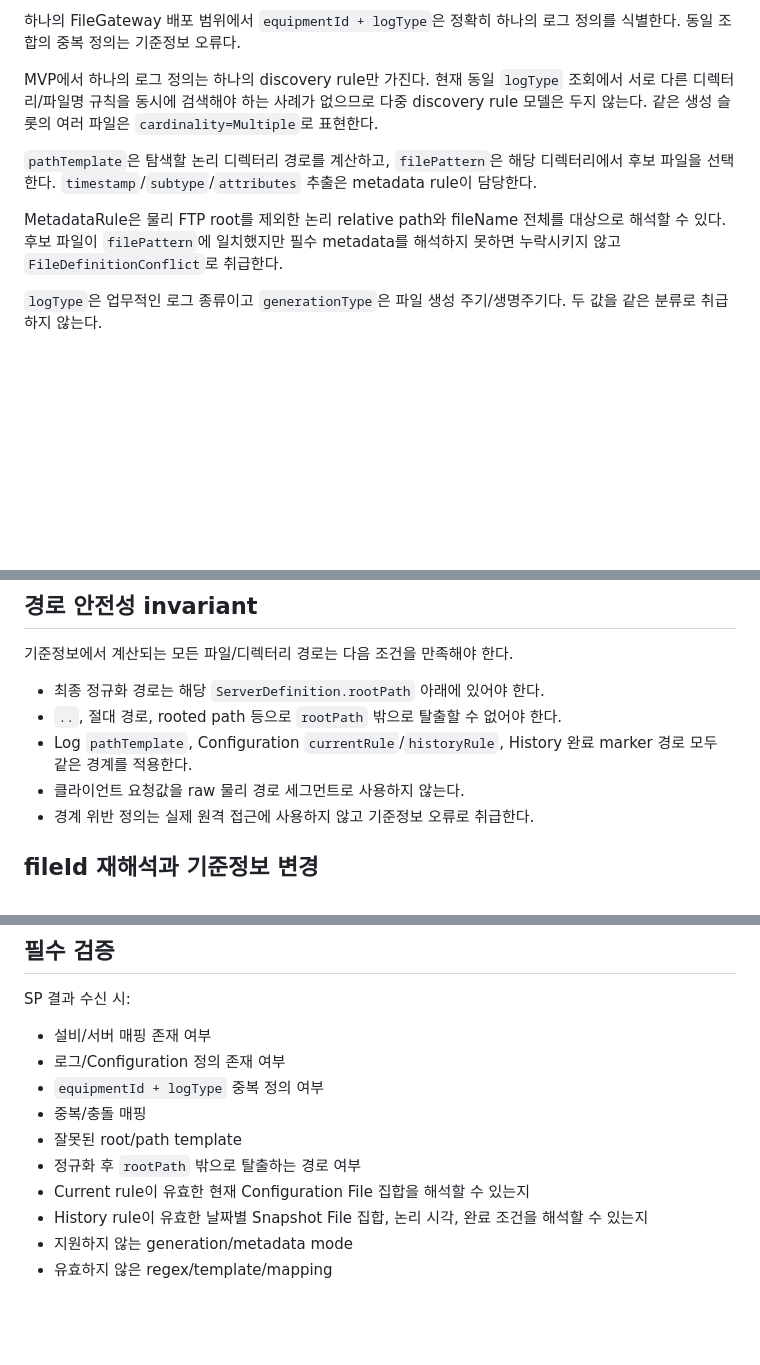
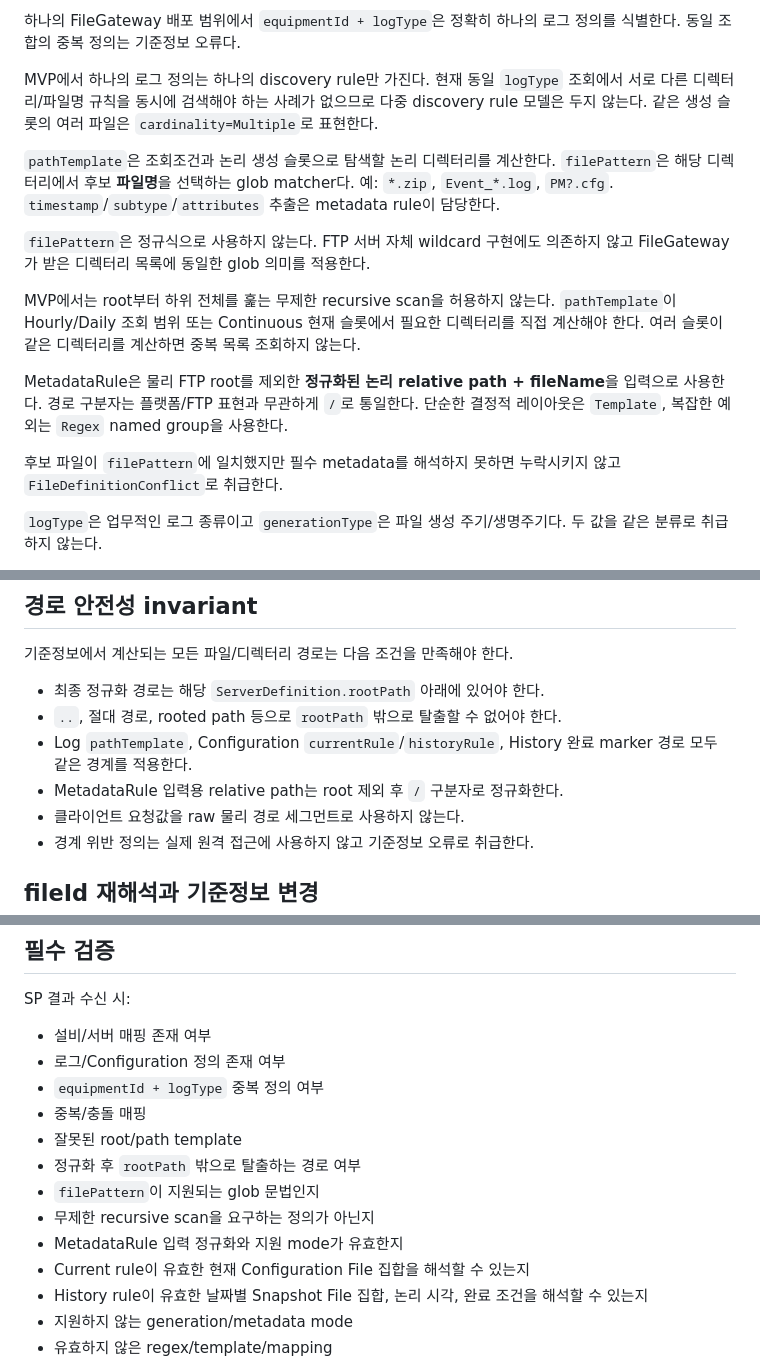
Before and after one commit to hjung3113/FileGateway, a Markdown page: docs/06-reference-data.md, 3 parts joined by grey strips. GitHub-like rendering; blank space fills up the shorter version.

Commit message:
Finalize discovery pattern and path normalization rules

```diff
--- a/docs/06-reference-data.md
+++ b/docs/06-reference-data.md
@@ -32,9 +32,15 @@
 
 MVP에서 하나의 로그 정의는 하나의 discovery rule만 가진다. 현재 동일 `logType` 조회에서 서로 다른 디렉터리/파일명 규칙을 동시에 검색해야 하는 사례가 없으므로 다중 discovery rule 모델은 두지 않는다. 같은 생성 슬롯의 여러 파일은 `cardinality=Multiple`로 표현한다.
 
-`pathTemplate`은 탐색할 논리 디렉터리 경로를 계산하고, `filePattern`은 해당 디렉터리에서 후보 파일을 선택한다. `timestamp`/`subtype`/`attributes` 추출은 metadata rule이 담당한다.
+`pathTemplate`은 조회조건과 논리 생성 슬롯으로 탐색할 논리 디렉터리를 계산한다. `filePattern`은 해당 디렉터리에서 후보 **파일명**을 선택하는 glob matcher다. 예: `*.zip`, `Event_*.log`, `PM?.cfg`. `timestamp`/`subtype`/`attributes` 추출은 metadata rule이 담당한다.
 
-MetadataRule은 물리 FTP root를 제외한 논리 relative path와 fileName 전체를 대상으로 해석할 수 있다. 후보 파일이 `filePattern`에 일치했지만 필수 metadata를 해석하지 못하면 누락시키지 않고 `FileDefinitionConflict`로 취급한다.
+`filePattern`은 정규식으로 사용하지 않는다. FTP 서버 자체 wildcard 구현에도 의존하지 않고 FileGateway가 받은 디렉터리 목록에 동일한 glob 의미를 적용한다.
+
+MVP에서는 root부터 하위 전체를 훑는 무제한 recursive scan을 허용하지 않는다. `pathTemplate`이 Hourly/Daily 조회 범위 또는 Continuous 현재 슬롯에서 필요한 디렉터리를 직접 계산해야 한다. 여러 슬롯이 같은 디렉터리를 계산하면 중복 목록 조회하지 않는다.
+
+MetadataRule은 물리 FTP root를 제외한 **정규화된 논리 relative path + fileName**을 입력으로 사용한다. 경로 구분자는 플랫폼/FTP 표현과 무관하게 `/`로 통일한다. 단순한 결정적 레이아웃은 `Template`, 복잡한 예외는 `Regex` named group을 사용한다.
+
+후보 파일이 `filePattern`에 일치했지만 필수 metadata를 해석하지 못하면 누락시키지 않고 `FileDefinitionConflict`로 취급한다.
 
 `logType`은 업무적인 로그 종류이고 `generationType`은 파일 생성 주기/생명주기다. 두 값을 같은 분류로 취급하지 않는다.
 
@@ -93,6 +99,7 @@ FTP 비밀번호 등 credential은 SP에서 반환하지 않는다.
 - 최종 정규화 경로는 해당 `ServerDefinition.rootPath` 아래에 있어야 한다.
 - `..`, 절대 경로, rooted path 등으로 `rootPath` 밖으로 탈출할 수 없어야 한다.
 - Log `pathTemplate`, Configuration `currentRule`/`historyRule`, History 완료 marker 경로 모두 같은 경계를 적용한다.
+- MetadataRule 입력용 relative path는 root 제외 후 `/` 구분자로 정규화한다.
 - 클라이언트 요청값을 raw 물리 경로 세그먼트로 사용하지 않는다.
 - 경계 위반 정의는 실제 원격 접근에 사용하지 않고 기준정보 오류로 취급한다.
 
@@ -152,6 +159,9 @@ SP 결과 수신 시:
 - 중복/충돌 매핑
 - 잘못된 root/path template
 - 정규화 후 `rootPath` 밖으로 탈출하는 경로 여부
+- `filePattern`이 지원되는 glob 문법인지
+- 무제한 recursive scan을 요구하는 정의가 아닌지
+- MetadataRule 입력 정규화와 지원 mode가 유효한지
 - Current rule이 유효한 현재 Configuration File 집합을 해석할 수 있는지
 - History rule이 유효한 날짜별 Snapshot File 집합, 논리 시각, 완료 조건을 해석할 수 있는지
 - 지원하지 않는 generation/metadata mode
```
